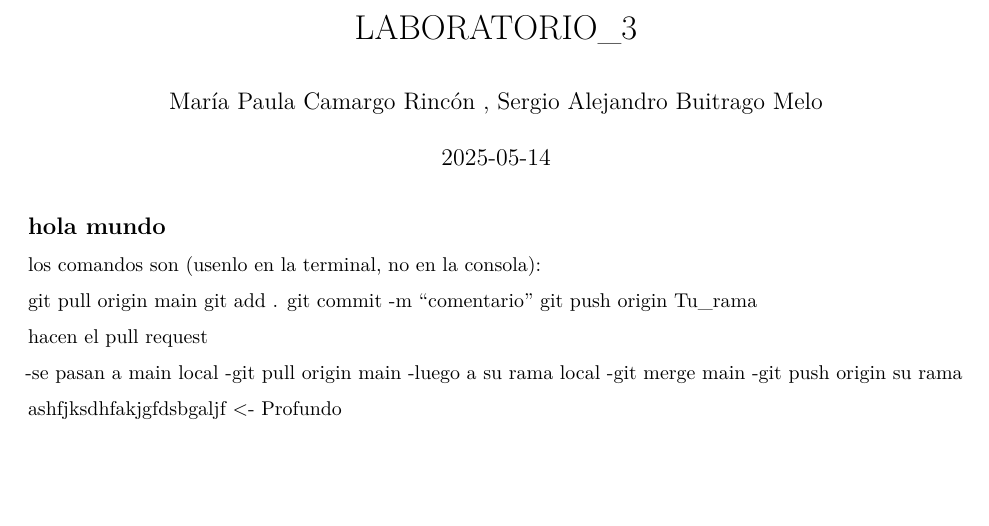
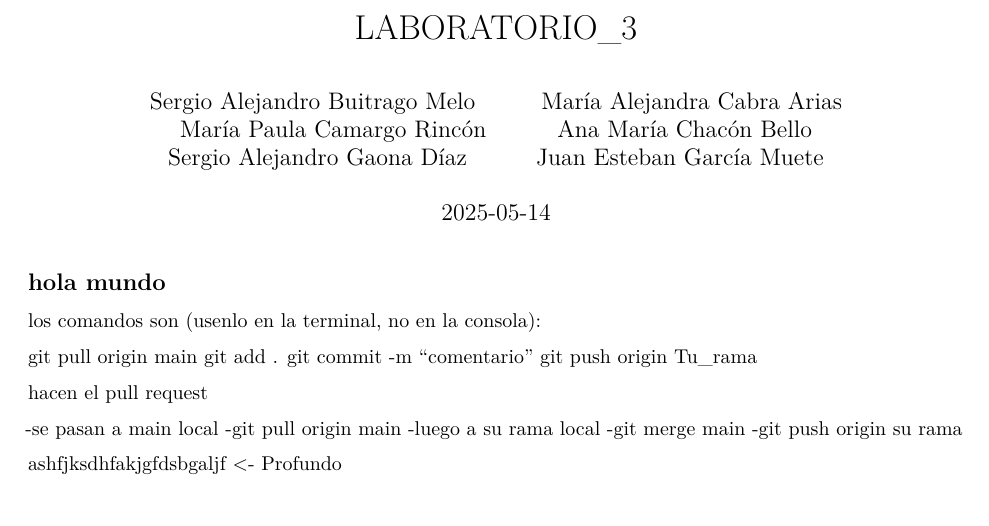
Before and after one commit to Mapu142/EDM-grupo2, an R Markdown document (LABORATORIO_3.Rmd): part of page 1 of 2, cut so that both start at the same text. Rendered offline with R 4.5, knitr and Pandoc, then LaTeX, with nearby package versions; some code elsewhere in the file could not run offline.

Commit message:
solo agregue los nombres de la gente :v

```diff
--- a/LABORATORIO_3.Rmd
+++ b/LABORATORIO_3.Rmd
@@ -1,6 +1,12 @@
 ---
 title: "LABORATORIO_3"
-author: "María Paula Camargo Rincón , Sergio Alejandro Buitrago Melo"
+author:
+  - Sergio Alejandro Buitrago Melo
+  - María Alejandra Cabra Arias
+  - María Paula Camargo Rincón
+  - Ana María Chacón Bello
+  - Sergio Alejandro Gaona Díaz
+  - Juan Esteban García Muete
 date: '2025-05-14'
 output: pdf_document
 editor_options:
```
